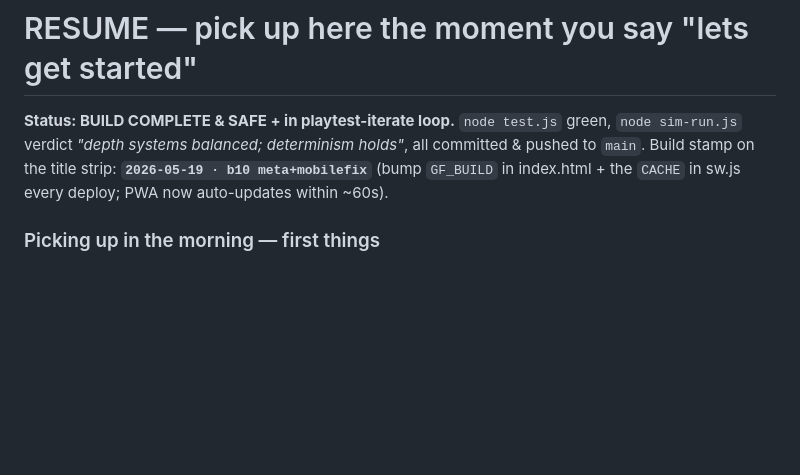
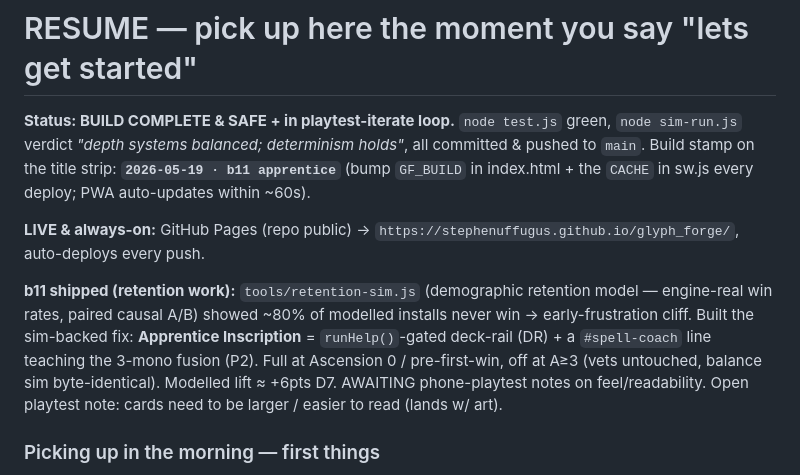
Before and after one commit to Stephenuffugus/glyph_forge, a Markdown page: RESUME.md, the part around the change. Drawn GitHub-style; blank space fills up the shorter version.

Commit message:
RESUME: b11 apprentice shipped + live URL; retention-sim pointer
Pickup doc synced to b11 (Apprentice Inscription onboarding) and the
always-on Pages URL. Doc-only; game/index.html unchanged.

Co-Authored-By: Claude Opus 4.7 (1M context) <noreply@anthropic.com>

```diff
--- a/RESUME.md
+++ b/RESUME.md
@@ -3,8 +3,20 @@
 **Status: BUILD COMPLETE & SAFE + in playtest-iterate loop.** `node test.js`
 green, `node sim-run.js` verdict *"depth systems balanced; determinism holds"*,
 all committed & pushed to `main`. Build stamp on the title strip:
-**`2026-05-19 · b10 meta+mobilefix`** (bump `GF_BUILD` in index.html + the
-`CACHE` in sw.js every deploy; PWA now auto-updates within ~60s).
+**`2026-05-19 · b11 apprentice`** (bump `GF_BUILD` in index.html + the
+`CACHE` in sw.js every deploy; PWA auto-updates within ~60s).
+
+**LIVE & always-on:** GitHub Pages (repo public) →
+`https://stephenuffugus.github.io/glyph_forge/`, auto-deploys every push.
+
+**b11 shipped (retention work):** `tools/retention-sim.js` (demographic
+retention model — engine-real win rates, paired causal A/B) showed ~80% of
+modelled installs never win → early-frustration cliff. Built the sim-backed
+fix: **Apprentice Inscription** = `runHelp()`-gated deck-rail (DR) + a
+`#spell-coach` line teaching the 3-mono fusion (P2). Full at Ascension 0 /
+pre-first-win, off at A≥3 (vets untouched, balance sim byte-identical).
+Modelled lift ≈ +6pts D7. AWAITING phone-playtest notes on feel/readability.
+Open playtest note: cards need to be larger / easier to read (lands w/ art).
 
 ### Picking up in the morning — first things
 1. The user will have **test-played more** → ask for / expect notes; turn each
```
